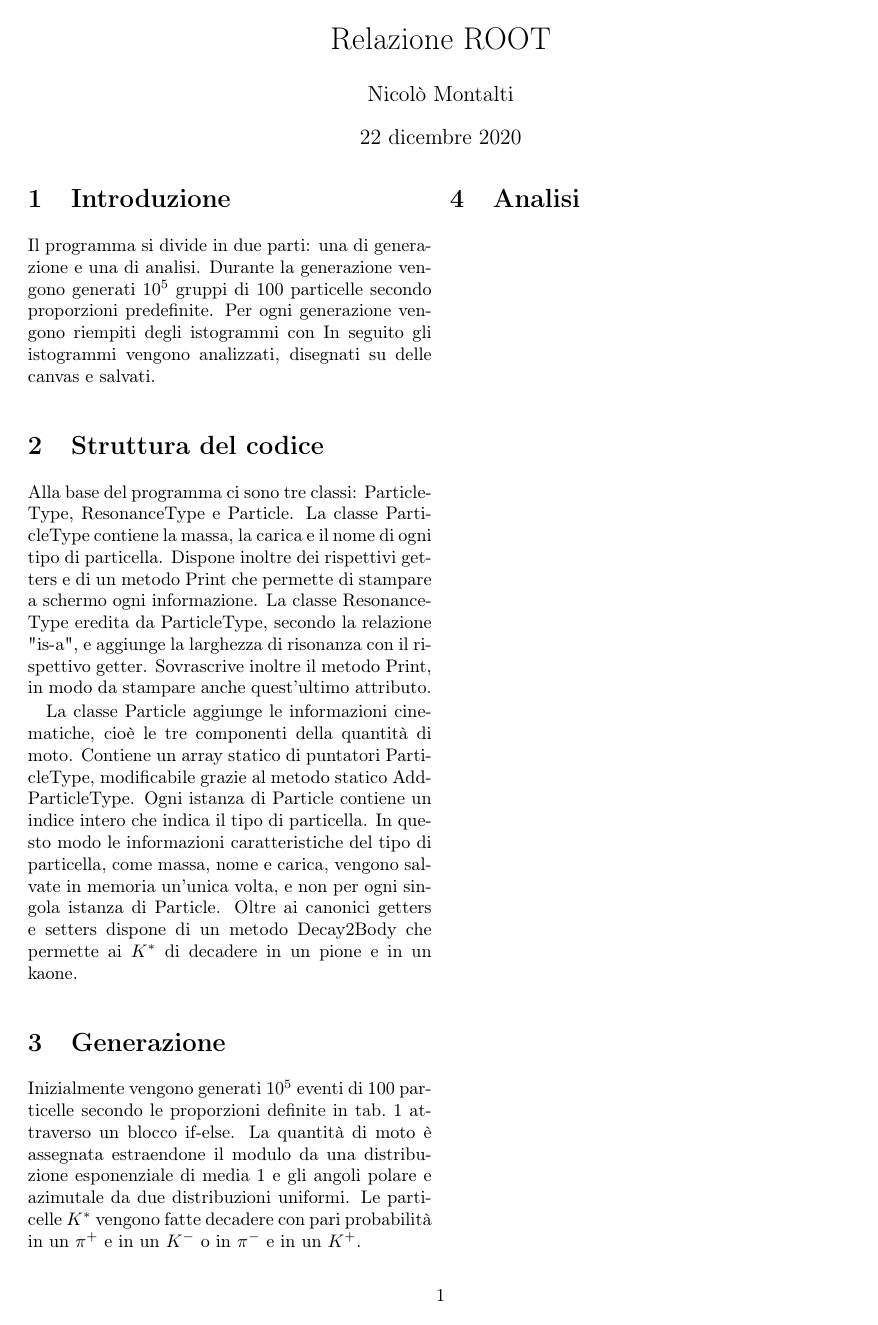
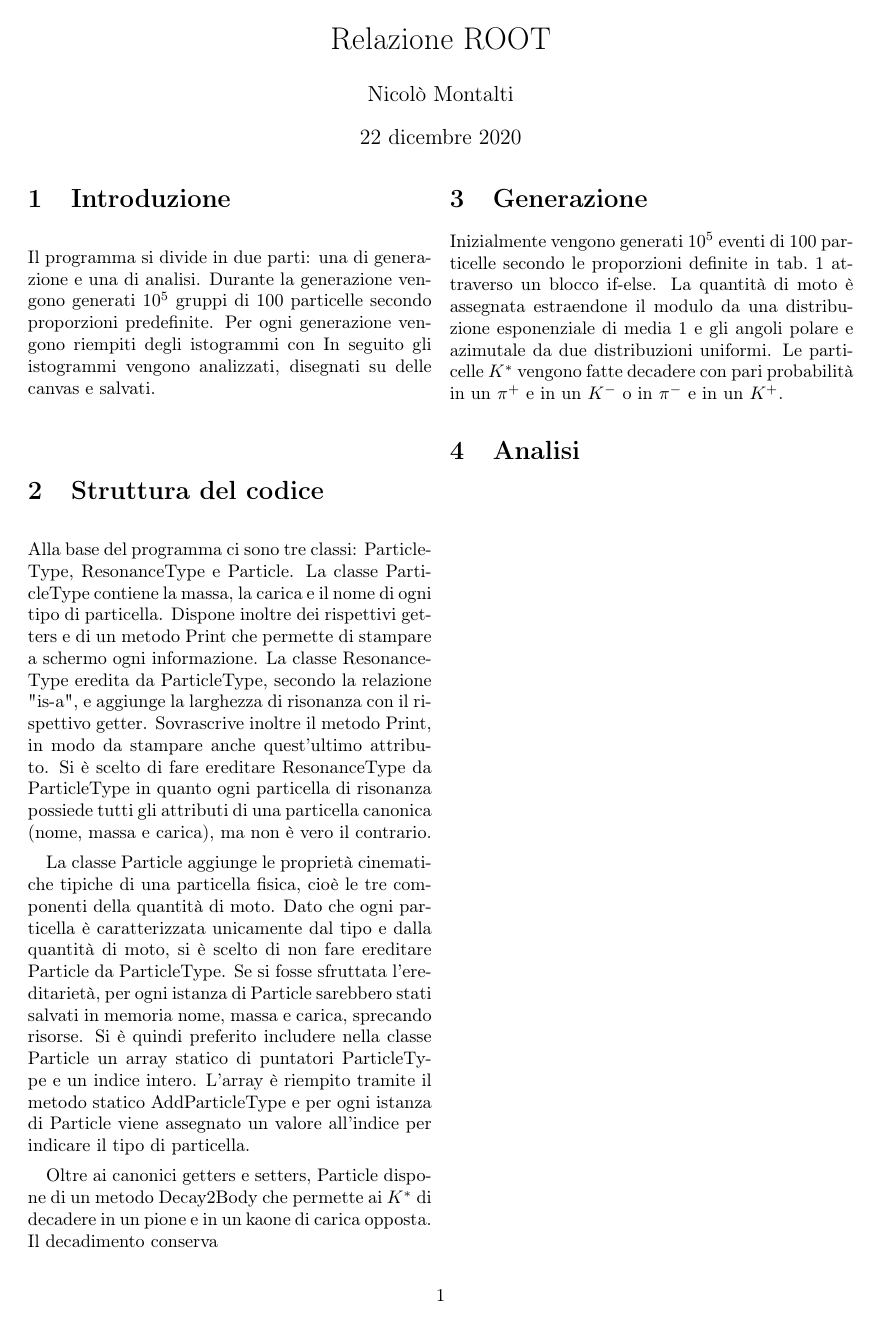
Before and after one commit to nicmontalti/RootSimulation, a LaTeX document (tex/Relazione.tex): page 1 of 4. Compiled offline with pdfLaTeX.

Commit message:
struttura

```diff
--- a/tex/Relazione.tex
+++ b/tex/Relazione.tex
@@ -24,9 +24,11 @@ Il programma si divide in due parti: una di generazione e una di analisi. Durant
 In seguito gli istogrammi vengono analizzati, disegnati su delle canvas e salvati.
 
 \section{Struttura del codice}
-Alla base del programma ci sono tre classi: ParticleType, ResonanceType e Particle. La classe ParticleType contiene la massa, la carica e il nome di ogni tipo di particella. Dispone inoltre dei rispettivi getters e di un metodo Print che permette di stampare a schermo ogni informazione. La classe ResonanceType eredita da ParticleType, secondo la relazione "is-a", e aggiunge la larghezza di risonanza con il rispettivo getter. Sovrascrive inoltre il metodo Print, in modo da stampare anche quest'ultimo attributo.
+Alla base del programma ci sono tre classi: ParticleType, ResonanceType e Particle. La classe ParticleType contiene la massa, la carica e il nome di ogni tipo di particella. Dispone inoltre dei rispettivi getters e di un metodo Print che permette di stampare a schermo ogni informazione. La classe ResonanceType eredita da ParticleType, secondo la relazione "is-a", e aggiunge la larghezza di risonanza con il rispettivo getter. Sovrascrive inoltre il metodo Print, in modo da stampare anche quest'ultimo attributo. Si è scelto di fare ereditare ResonanceType da ParticleType in quanto ogni particella di risonanza possiede tutti gli attributi di una particella canonica (nome, massa e carica), ma non è vero il contrario.
 
-La classe Particle aggiunge le informazioni cinematiche, cioè le tre componenti della quantità di moto. Contiene un array statico di puntatori ParticleType, modificabile grazie al metodo statico AddParticleType. Ogni istanza di Particle contiene un indice intero che indica il tipo di particella. In questo modo le informazioni caratteristiche del tipo di particella, come massa, nome e carica, vengono salvate in memoria un'unica volta, e non per ogni singola istanza di Particle. Oltre ai canonici getters e setters dispone di un metodo Decay2Body che permette ai $K^*$ di decadere in un pione e in un kaone.
+La classe Particle aggiunge le proprietà cinematiche tipiche di una particella fisica, cioè le tre componenti della quantità di moto. Dato che ogni particella è caratterizzata unicamente dal tipo e dalla quantità di moto, si è scelto di non fare ereditare Particle da ParticleType. Se si fosse sfruttata l'ereditarietà, per ogni istanza di Particle sarebbero stati salvati in memoria nome, massa e carica, sprecando risorse. Si è quindi preferito includere nella classe Particle un array statico di puntatori ParticleType e un indice intero. L'array è riempito tramite il metodo statico AddParticleType e per ogni istanza di Particle viene assegnato un valore all'indice per indicare il tipo di particella.
+
+Oltre ai canonici getters e setters, Particle dispone di un metodo Decay2Body che permette ai $K^*$ di decadere in un pione e in un kaone di carica opposta. Il decadimento conserva
 
 \section{Generazione}
 Inizialmente vengono generati $10^5$ eventi di 100 particelle secondo le proporzioni definite in tab.~\ref{tab:proporzioni} attraverso un blocco if-else. La quantità di moto è assegnata estraendone il modulo da una distribuzione esponenziale di media 1 e gli angoli polare e azimutale da due distribuzioni uniformi. Le particelle $K^*$ vengono fatte decadere con pari probabilità in un $\pi^+$ e in un $K^-$ o in $\pi^-$ e in un $K^+$.
```
Lines whose indentation alone changed are shown as unchanged.
